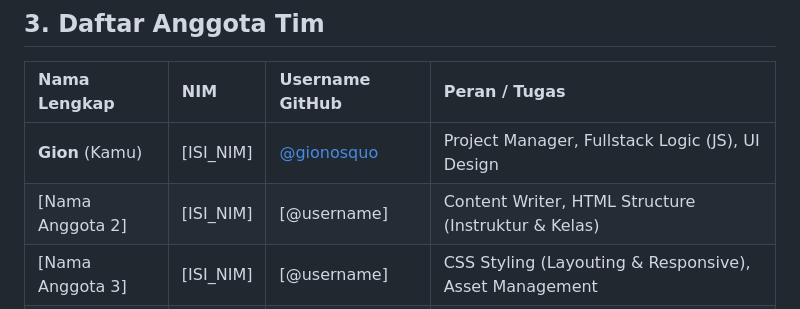
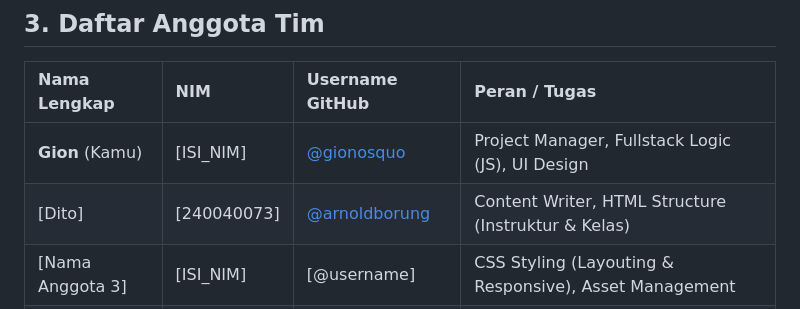
Before and after one commit to gionosquo/Website-Kursus-Musik, a Markdown page: README.md, the part around the change. Rendered like a GitHub page.

```diff
--- a/README.md
+++ b/README.md
@@ -17,7 +17,7 @@ Proyek ini dikembangkan sebagai tugas akhir untuk mendemonstrasikan kemampuan *F
 | Nama Lengkap | NIM | Username GitHub | Peran / Tugas |
 | :--- | :--- | :--- | :--- |
 | **Gion** (Kamu) | [ISI_NIM] | [@gionosquo](https://github.com/gionosquo) | Project Manager, Fullstack Logic (JS), UI Design |
-| [Nama Anggota 2] | [ISI_NIM] | [@username] | Content Writer, HTML Structure (Instruktur & Kelas) |
+| [Dito] | [240040073] | [@arnoldborung](https://github.com/arnoldborung-rgb) | Content Writer, HTML Structure (Instruktur & Kelas) |
 | [Nama Anggota 3] | [ISI_NIM] | [@username] | CSS Styling (Layouting & Responsive), Asset Management |
 | [Nama Anggota 4] | [ISI_NIM] | [@username] | Quality Assurance, Testing, Documentation |
 
```
